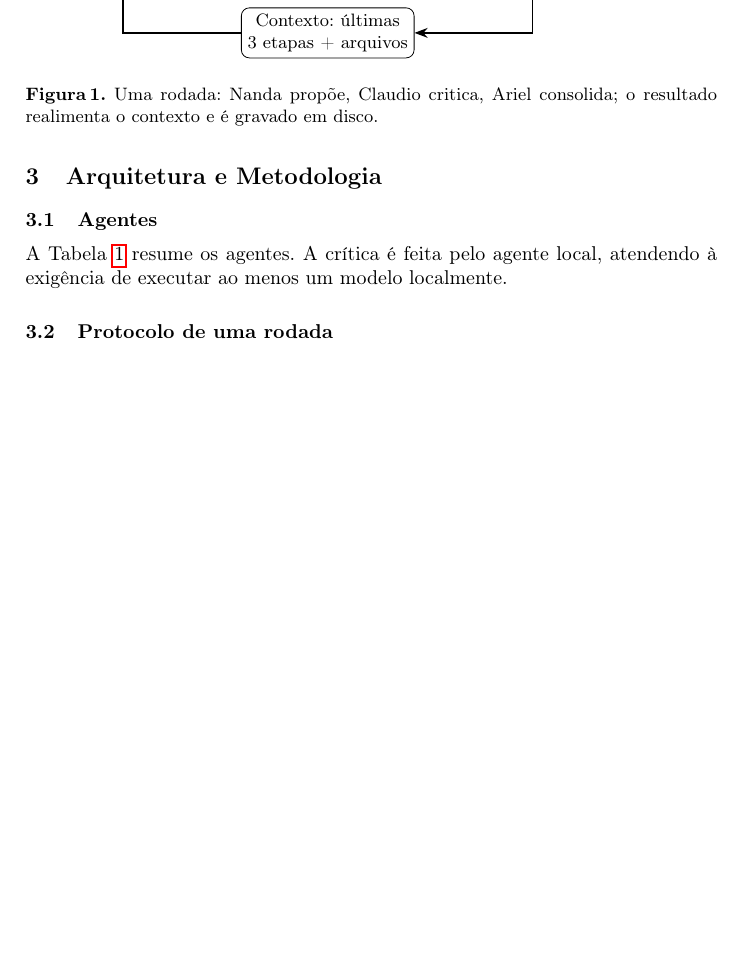
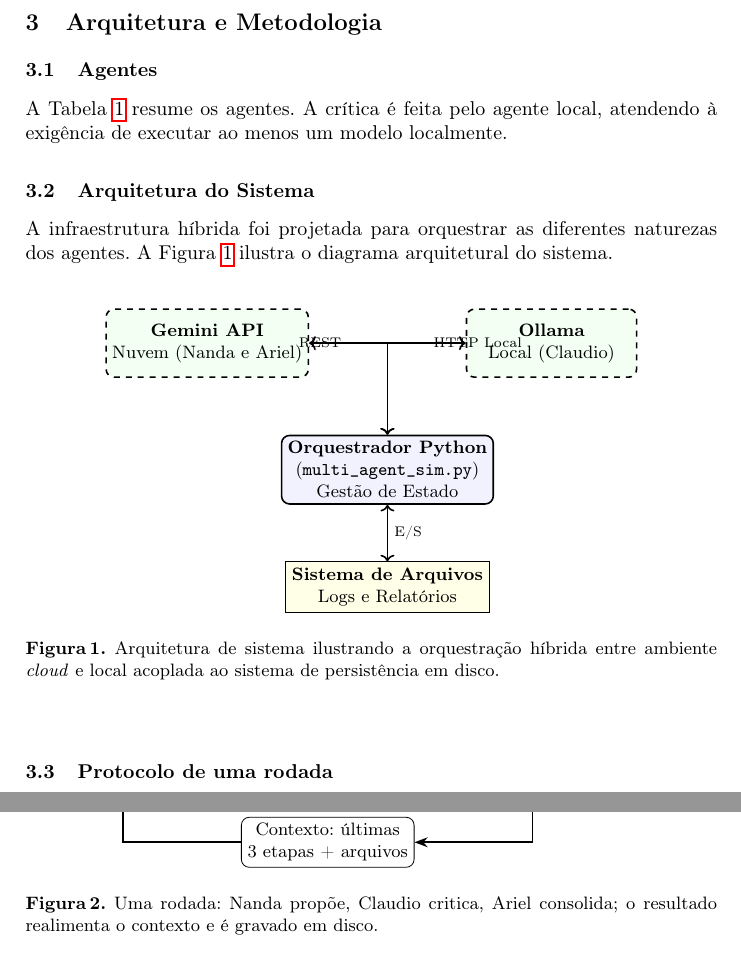
Before and after one commit to albericolx/Atividade_03_LOOP_Agentes, a LaTeX paper (artigo/main.tex): part of page 2 of 4 before the commit and two parts of pages 2 and 3 of 4 after it, the two joined at a grey line, cut so that both start at the same text, the shorter picture padded with empty space. Compiled offline with pdfLaTeX.

Commit message:
docs: add system architecture tikz diagram

```diff
--- a/artigo/main.tex
+++ b/artigo/main.tex
@@ -55,6 +55,39 @@ Ariel & Sintetiza o passo e os pontos sens\'iveis & \texttt{gemini-3.8-flash} &
 \end{tabular}
 \end{table}
 
+\subsection{Arquitetura do Sistema}
+A infraestrutura h\'ibrida foi projetada para orquestrar as diferentes naturezas dos agentes. A Figura~\ref{fig:arquitetura} ilustra o diagrama arquitetural do sistema.
+
+\begin{figure}[h]
+\centering
+\begin{tikzpicture}[
+  node distance=1.5cm and 2cm,
+  every node/.style={font=\small},
+  sysbox/.style={draw, fill=blue!5, rounded corners, minimum width=3cm, minimum height=1.2cm, align=center, thick},
+  extbox/.style={draw, fill=green!5, rounded corners, minimum width=3cm, minimum height=1.2cm, align=center, thick, dashed},
+  filebox/.style={draw, fill=yellow!10, rounded corners=0, minimum width=2.5cm, minimum height=0.8cm, align=center},
+  arr/.style={-{Stealth}, thick}
+]
+
+  % Orchestrator
+  \node[sysbox] (orch) {\textbf{Orquestrador Python}\\(\texttt{multi\_agent\_sim.py})\\Gest\~ao de Estado};
+
+  % External APIs and Local Servers
+  \node[extbox, above left=1cm and -0.5cm of orch] (gemini) {\textbf{Gemini API}\\Nuvem (Nanda e Ariel)};
+  \node[extbox, above right=1cm and -0.5cm of orch] (ollama) {\textbf{Ollama}\\Local (Claudio)};
+
+  % Data / Storage
+  \node[filebox, below=1.0cm of orch] (files) {\textbf{Sistema de Arquivos}\\Logs e Relat\'orios};
+
+  % Connections
+  \draw[arr, <->] (orch) |- node[pos=0.75, left, font=\scriptsize] {REST} (gemini);
+  \draw[arr, <->] (orch) |- node[pos=0.75, right, font=\scriptsize] {HTTP Local} (ollama);
+  \draw[arr, <->] (orch) -- node[right, font=\scriptsize] {E/S} (files);
+
+\end{tikzpicture}
+\caption{Arquitetura de sistema ilustrando a orquestra\c{c}\~ao h\'ibrida entre ambiente \emph{cloud} e local acoplada ao sistema de persist\^encia em disco.}\label{fig:arquitetura}
+\end{figure}
+
 \subsection{Protocolo de uma rodada}
 \begin{figure}[t]
 \centering
```
Also changed, not shown: artigo/main.pdf, 1 other file.
